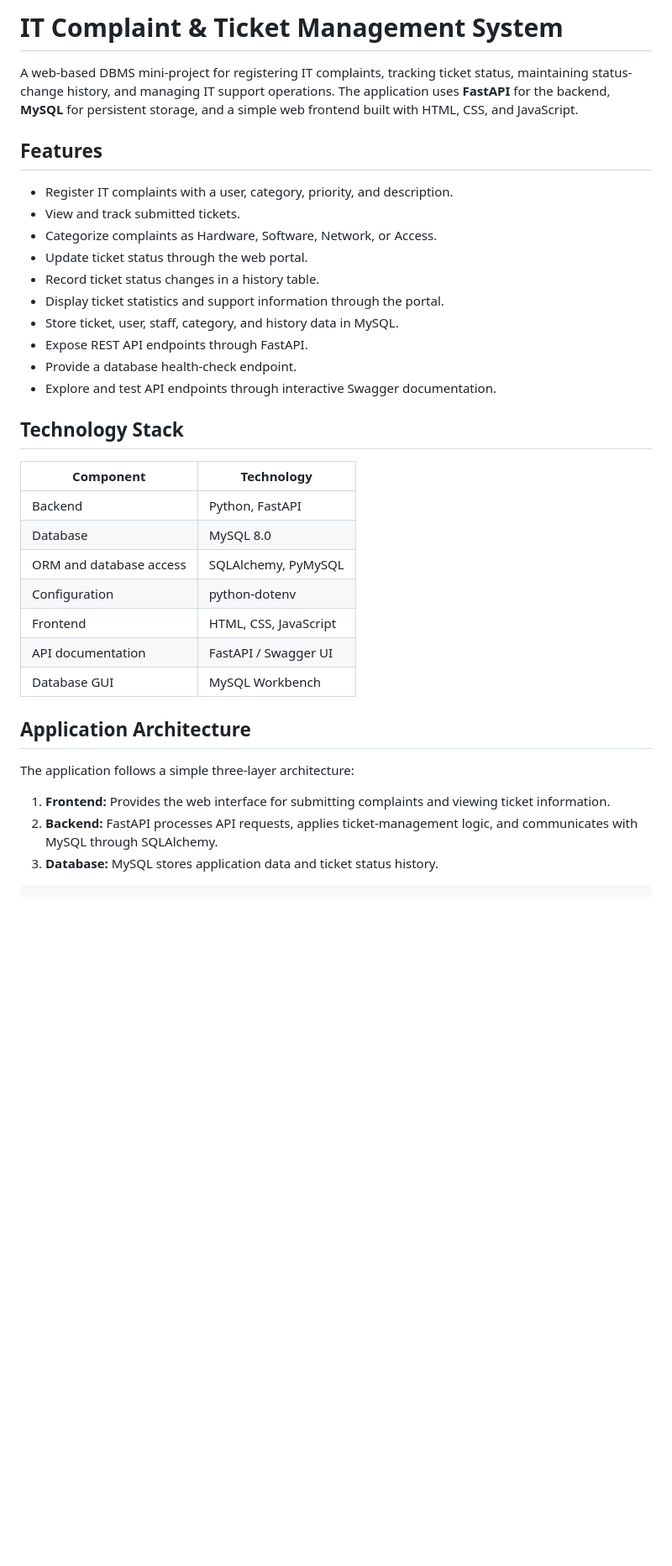
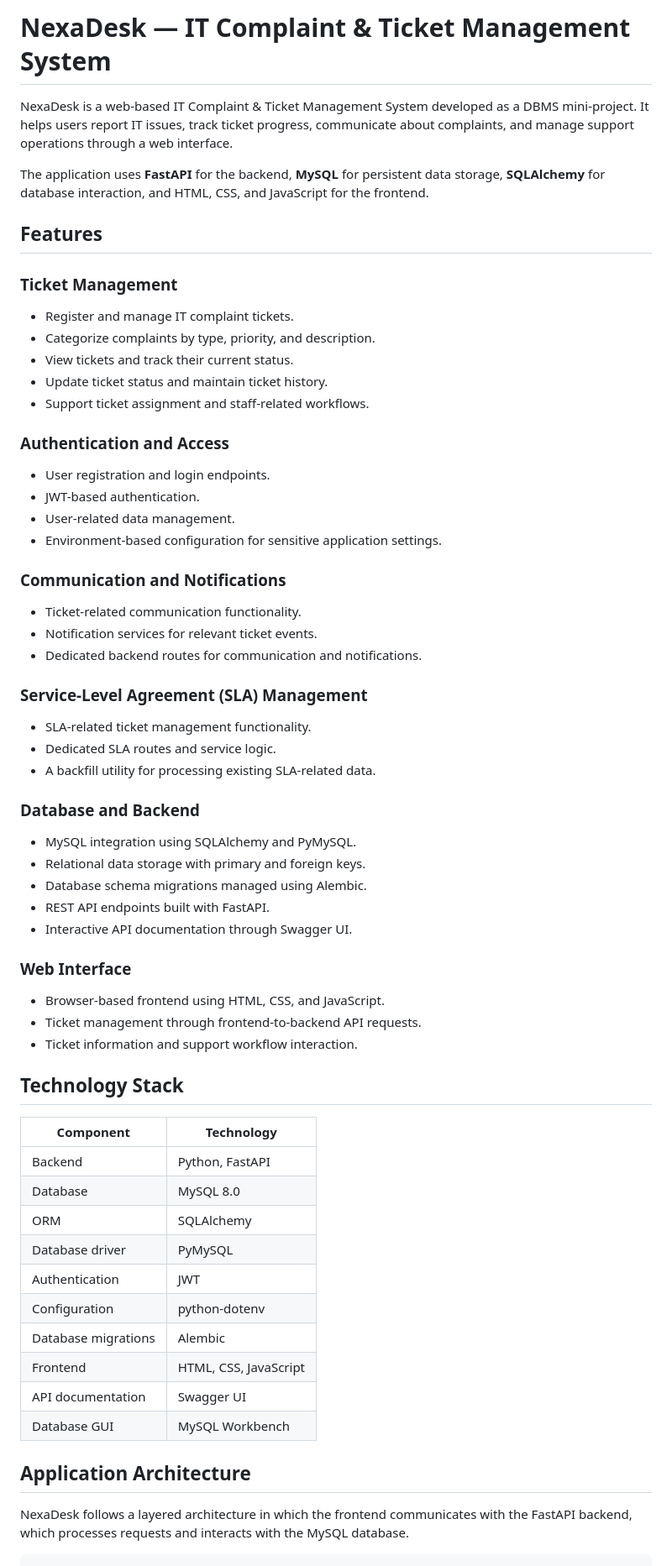
Before and after one commit to Priyavarshni29/it-complaint-ticket-management-system, a Markdown page: it-complaint-ticket-management-system/README.md, the part around one of its changes. Shown at 84% size. GitHub-like rendering; blank space fills up the shorter version.

````diff
--- a/it-complaint-ticket-management-system/README.md
+++ b/it-complaint-ticket-management-system/README.md
@@ -1,19 +1,45 @@
-# IT Complaint & Ticket Management System
+# NexaDesk — IT Complaint & Ticket Management System
 
-A web-based DBMS mini-project for registering IT complaints, tracking ticket status, maintaining status-change history, and managing IT support operations. The application uses **FastAPI** for the backend, **MySQL** for persistent storage, and a simple web frontend built with HTML, CSS, and JavaScript.
+NexaDesk is a web-based IT Complaint & Ticket Management System developed as a DBMS mini-project. It helps users report IT issues, track ticket progress, communicate about complaints, and manage support operations through a web interface.
+
+The application uses **FastAPI** for the backend, **MySQL** for persistent data storage, **SQLAlchemy** for database interaction, and HTML, CSS, and JavaScript for the frontend.
 
 ## Features
 
-- Register IT complaints with a user, category, priority, and description.
-- View and track submitted tickets.
-- Categorize complaints as Hardware, Software, Network, or Access.
-- Update ticket status through the web portal.
-- Record ticket status changes in a history table.
-- Display ticket statistics and support information through the portal.
-- Store ticket, user, staff, category, and history data in MySQL.
-- Expose REST API endpoints through FastAPI.
-- Provide a database health-check endpoint.
-- Explore and test API endpoints through interactive Swagger documentation.
+### Ticket Management
+- Register and manage IT complaint tickets.
+- Categorize complaints by type, priority, and description.
+- View tickets and track their current status.
+- Update ticket status and maintain ticket history.
+- Support ticket assignment and staff-related workflows.
+
+### Authentication and Access
+- User registration and login endpoints.
+- JWT-based authentication.
+- User-related data management.
+- Environment-based configuration for sensitive application settings.
+
+### Communication and Notifications
+- Ticket-related communication functionality.
+- Notification services for relevant ticket events.
+- Dedicated backend routes for communication and notifications.
+
+### Service-Level Agreement (SLA) Management
+- SLA-related ticket management functionality.
+- Dedicated SLA routes and service logic.
+- A backfill utility for processing existing SLA-related data.
+
+### Database and Backend
+- MySQL integration using SQLAlchemy and PyMySQL.
+- Relational data storage with primary and foreign keys.
+- Database schema migrations managed using Alembic.
+- REST API endpoints built with FastAPI.
+- Interactive API documentation through Swagger UI.
+
+### Web Interface
+- Browser-based frontend using HTML, CSS, and JavaScript.
+- Ticket management through frontend-to-backend API requests.
+- Ticket information and support workflow interaction.
 
 ## Technology Stack
 
@@ -21,19 +47,18 @@ A web-based DBMS mini-project for registering IT complaints, tracking ticket sta
 |---|---|
 | Backend | Python, FastAPI |
 | Database | MySQL 8.0 |
-| ORM and database access | SQLAlchemy, PyMySQL |
+| ORM | SQLAlchemy |
+| Database driver | PyMySQL |
+| Authentication | JWT |
 | Configuration | python-dotenv |
+| Database migrations | Alembic |
 | Frontend | HTML, CSS, JavaScript |
-| API documentation | FastAPI / Swagger UI |
+| API documentation | Swagger UI |
 | Database GUI | MySQL Workbench |
 
 ## Application Architecture
 
-The application follows a simple three-layer architecture:
-
-1. **Frontend:** Provides the web interface for submitting complaints and viewing ticket information.
-2. **Backend:** FastAPI processes API requests, applies ticket-management logic, and communicates with MySQL through SQLAlchemy.
-3. **Database:** MySQL stores application data and ticket status history.
+NexaDesk follows a layered architecture in which the frontend communicates with the FastAPI backend, which processes requests and interacts with the MySQL database.
 
 ```text
 User
````
Also changed, not shown: other parts of it-complaint-ticket-management-system/README.md (+157 -100 lines).
